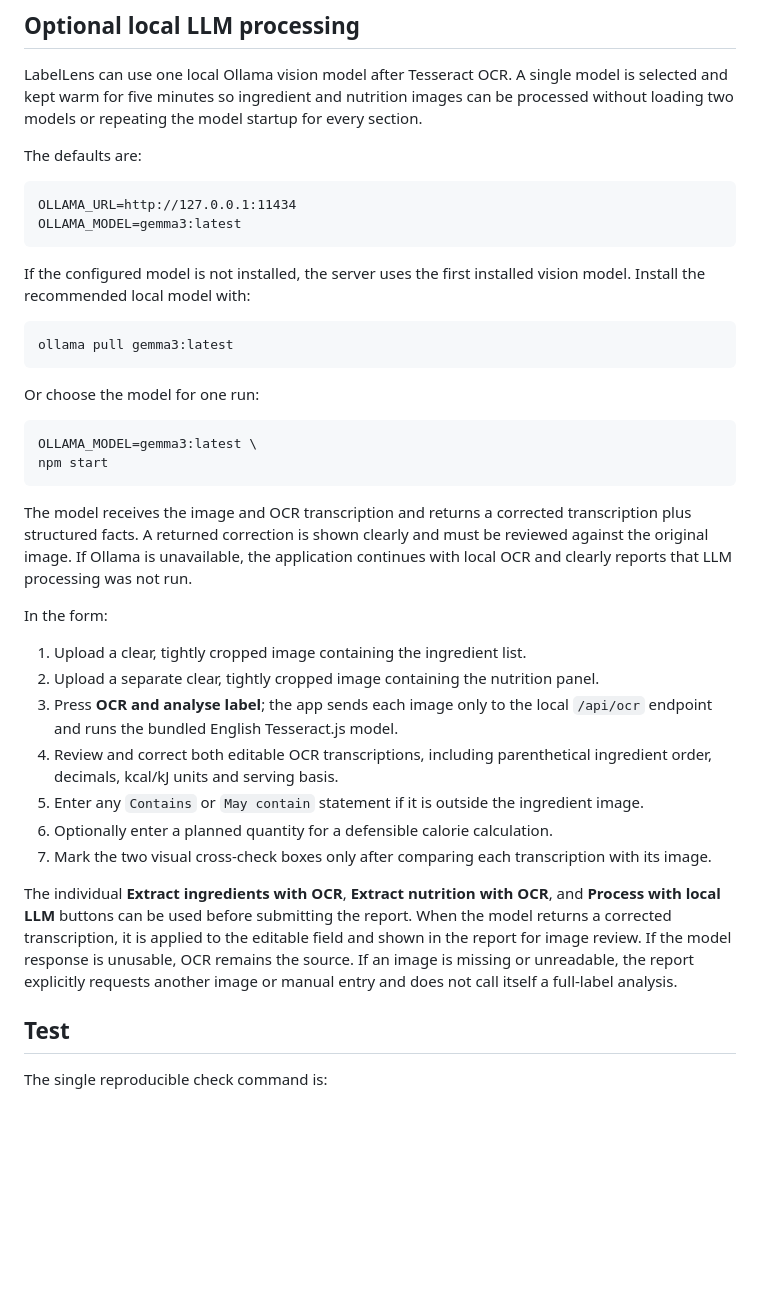
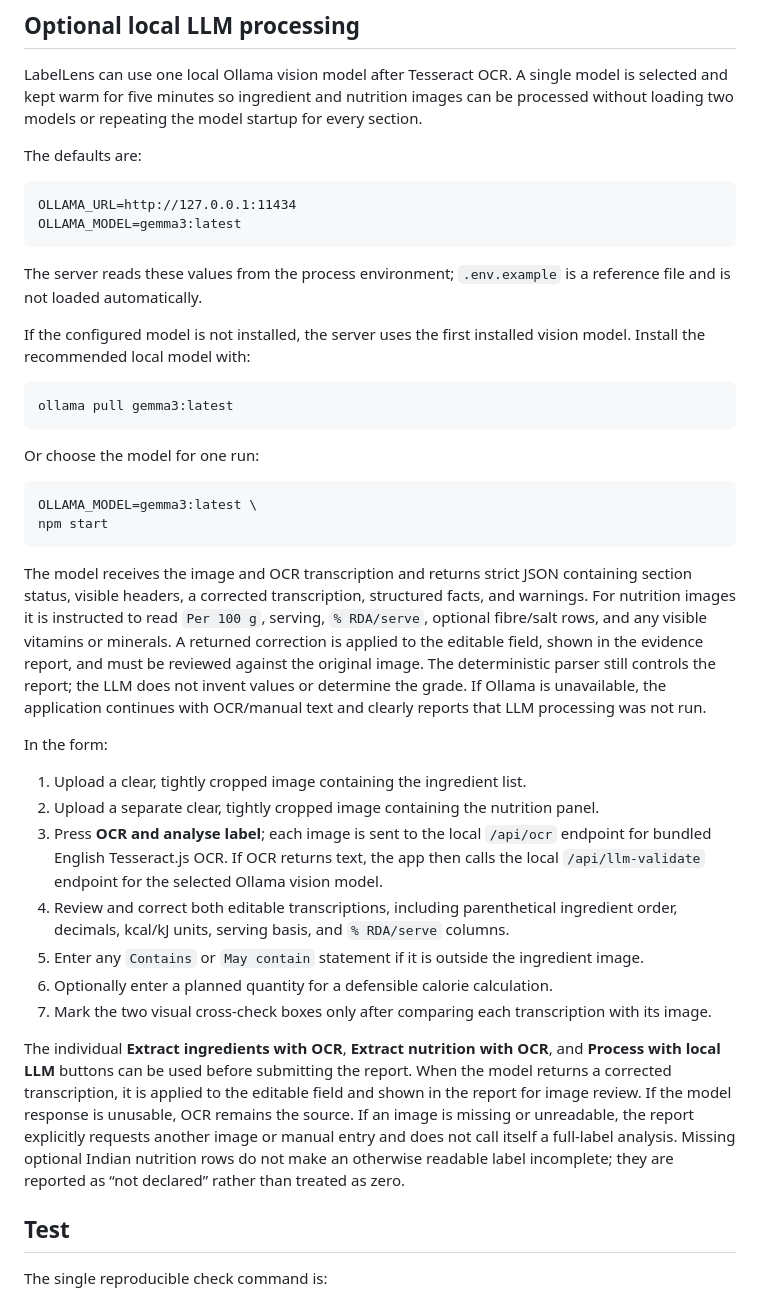
Before and after one commit to Lone-Warrrior14/Label-Lens, a Markdown page: README.md, the part around one of its changes. Rendered like a GitHub page; blank space fills up the shorter version.

````diff
--- a/README.md
+++ b/README.md
@@ -55,6 +57,8 @@ OLLAMA_URL=http://127.0.0.1:11434
 OLLAMA_MODEL=gemma3:latest
 ```
 
+The server reads these values from the process environment; `.env.example` is a reference file and is not loaded automatically.
+
 If the configured model is not installed, the server uses the first installed vision model. Install the recommended local model with:
 
 ```bash
@@ -68,19 +72,19 @@ OLLAMA_MODEL=gemma3:latest \
 npm start
 ```
 
-The model receives the image and OCR transcription and returns a corrected transcription plus structured facts. A returned correction is shown clearly and must be reviewed against the original image. If Ollama is unavailable, the application continues with local OCR and clearly reports that LLM processing was not run.
+The model receives the image and OCR transcription and returns strict JSON containing section status, visible headers, a corrected transcription, structured facts, and warnings. For nutrition images it is instructed to read `Per 100 g`, serving, `% RDA/serve`, optional fibre/salt rows, and any visible vitamins or minerals. A returned correction is applied to the editable field, shown in the evidence report, and must be reviewed against the original image. The deterministic parser still controls the report; the LLM does not invent values or determine the grade. If Ollama is unavailable, the application continues with OCR/manual text and clearly reports that LLM processing was not run.
 
 In the form:
 
 1. Upload a clear, tightly cropped image containing the ingredient list.
 2. Upload a separate clear, tightly cropped image containing the nutrition panel.
-3. Press **OCR and analyse label**; the app sends each image only to the local `/api/ocr` endpoint and runs the bundled English Tesseract.js model.
-4. Review and correct both editable OCR transcriptions, including parenthetical ingredient order, decimals, kcal/kJ units and serving basis.
+3. Press **OCR and analyse label**; each image is sent to the local `/api/ocr` endpoint for bundled English Tesseract.js OCR. If OCR returns text, the app then calls the local `/api/llm-validate` endpoint for the selected Ollama vision model.
+4. Review and correct both editable transcriptions, including parenthetical ingredient order, decimals, kcal/kJ units, serving basis, and `% RDA/serve` columns.
 5. Enter any `Contains` or `May contain` statement if it is outside the ingredient image.
 6. Optionally enter a planned quantity for a defensible calorie calculation.
 7. Mark the two visual cross-check boxes only after comparing each transcription with its image.
 
-The individual **Extract ingredients with OCR**, **Extract nutrition with OCR**, and **Process with local LLM** buttons can be used before submitting the report. When the model returns a corrected transcription, it is applied to the editable field and shown in the report for image review. If the model response is unusable, OCR remains the source. If an image is missing or unreadable, the report explicitly requests another image or manual entry and does not call itself a full-label analysis.
+The individual **Extract ingredients with OCR**, **Extract nutrition with OCR**, and **Process with local LLM** buttons can be used before submitting the report. When the model returns a corrected transcription, it is applied to the editable field and shown in the report for image review. If the model response is unusable, OCR remains the source. If an image is missing or unreadable, the report explicitly requests another image or manual entry and does not call itself a full-label analysis. Missing optional Indian nutrition rows do not make an otherwise readable label incomplete; they are reported as “not declared” rather than treated as zero.
 
 ## Test
 
````
Also changed, not shown: other parts of README.md (+17 -14 lines).
